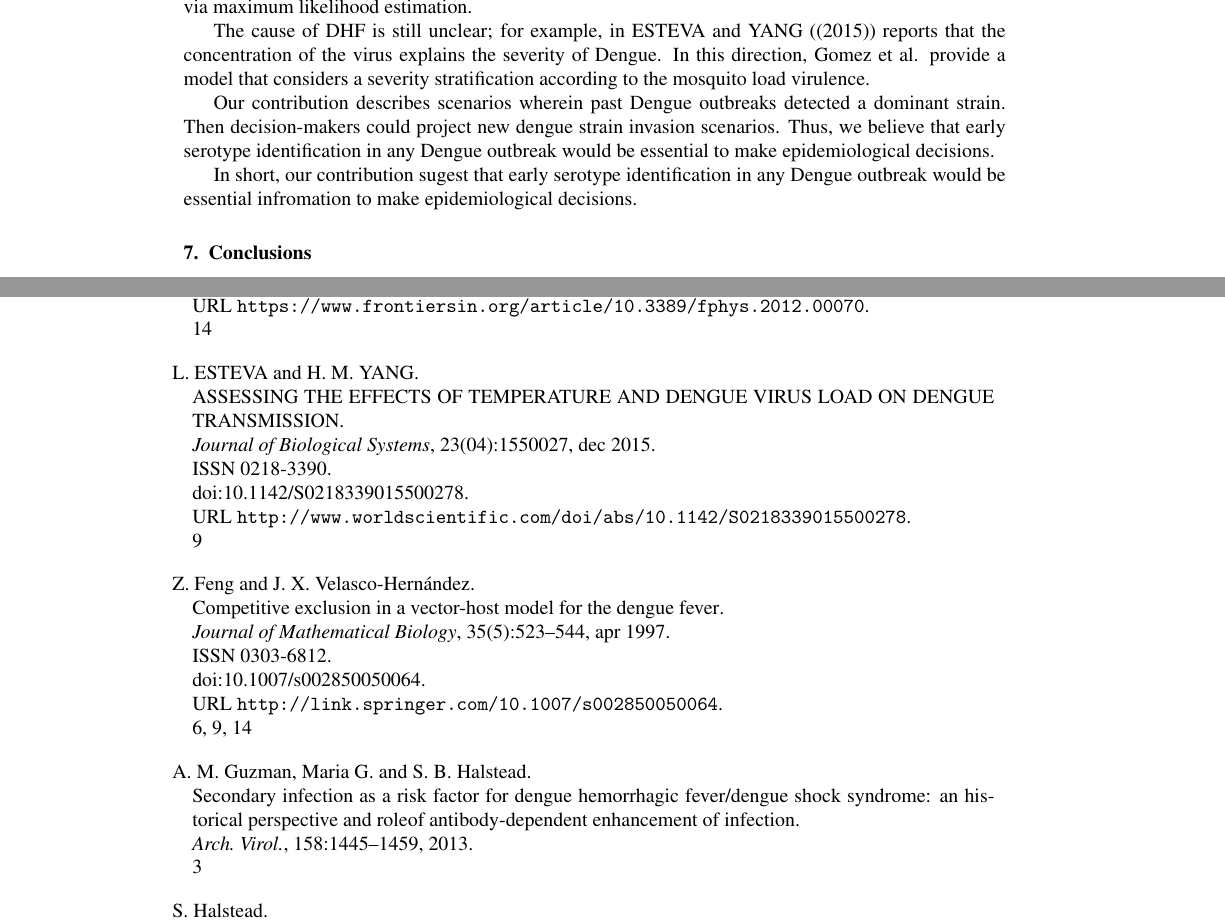
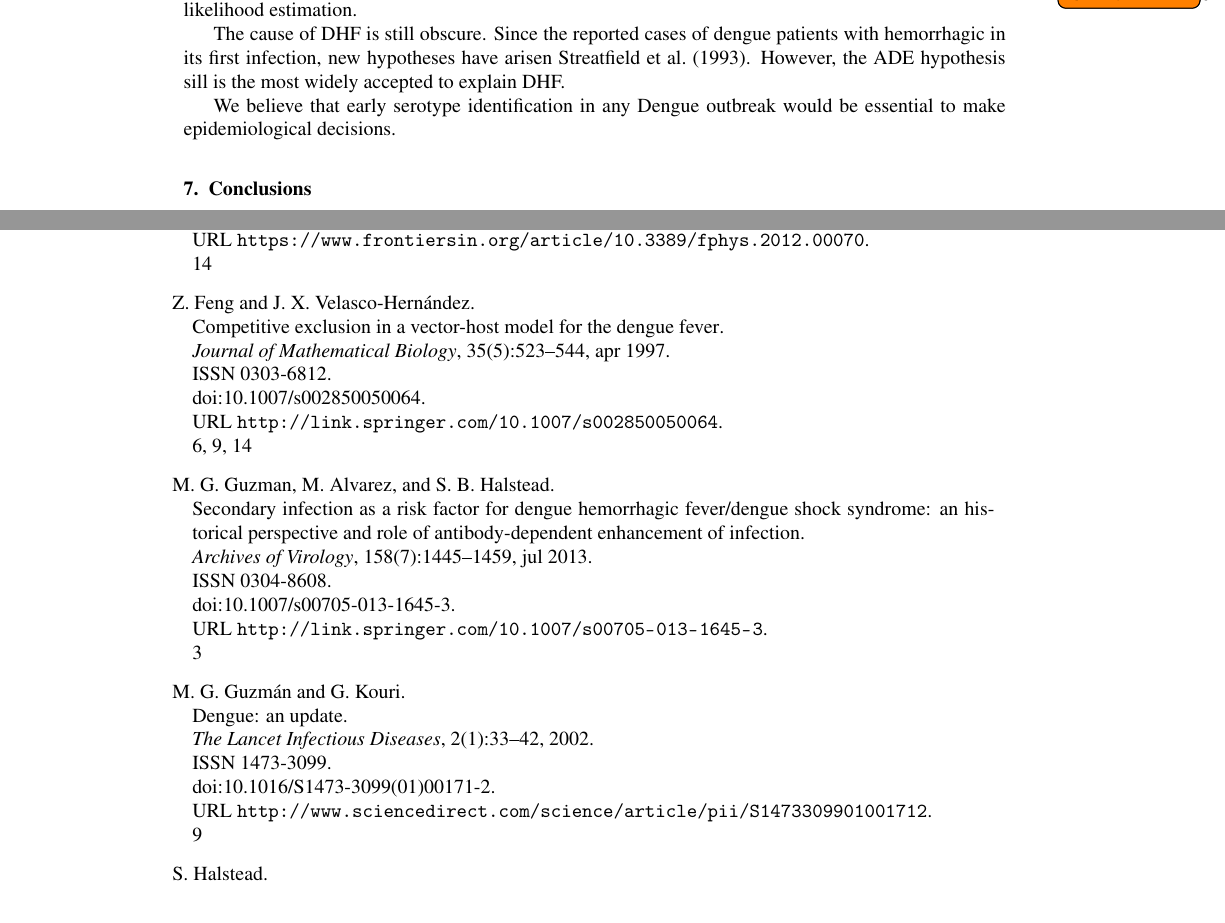
Before and after one commit to SaulDiazInfante/DengueProyect, a LaTeX document (main.tex, which reads Epidemiology-TrabajoConDaniel.bib, discussion.tex): two parts of pages 9 and 10 of 16, joined at a grey line, cut so that both start at the same text. The pictures show the PDF file main.pdf that the author committed with the source.

Commit message:
Last Version

```diff
--- a/Epidemiology-TrabajoConDaniel.bib
+++ b/Epidemiology-TrabajoConDaniel.bib
@@ -579,6 +572,3 @@ an article writted by Pablo Reyes-Castro},
-  Year                     = {2013},
-  Pages                    = {1445--1459},
-  Volume                   = {158}
 }
 
 @Article{Funk2016,
@@ -1803,3 +1793,4 @@ Imprimir.
   keywords = {Dengue virus; Two-strain model; Stability; Sensitivity analysis; Optimal control},
   url      = {http://www.sciencedirect.com/science/article/pii/S0022519318300316},
 }
+@Article{Nuraini2007,
@@ -1859,3 +1834,5 @@ Imprimir.
   doi      = {10.1016/S1473-3099(01)00171-2},
   url      = {http://www.sciencedirect.com/science/article/pii/S1473309901001712},
 }
+
+@Article{Debast1993,
@@ -1861,0 +1842 @@ Imprimir.
+  year      = {1993},
--- a/discussion.tex
+++ b/discussion.tex
@@ -52,16 +52,10 @@ Thus, combining this idea with the hypothesis of unreported
 incidence \cite{Li2013b,Guzman2002}, we achieve proper
 data fitting via maximum likelihood estimation.
 
-    The cause of DHF is still unclear; for example, in \cite{ESTEVA2015} reports
-that the concentration of the virus explains the severity of Dengue.
-In this direction, Gomez et al. provide a model that considers a
-severity stratification according to the mosquito load virulence.
+The cause of DHF is still obscure. Since the reported cases of dengue patients
+with hemorrhagic in its first infection, new hypotheses have arisen
+\cite{Debast1993}.  However, the ADE hypothesis sill is the most widely
+accepted to explain DHF.
 
-    Our contribution describes scenarios wherein past Dengue
-outbreaks detected a dominant  strain. Then decision-makers could
-project new dengue strain invasion scenarios. Thus, we believe that early
-serotype identification in any Dengue outbreak would be essential to
-make epidemiological decisions.
-
-    In short, our contribution sugest that early serotype identification in any Dengue
-outbreak would be essential infromation to make epidemiological decisions.
+We believe that early serotype identification in any Dengue outbreak would be
+essential to make epidemiological decisions.
```
Also changed, not shown: main.tex (+1 -1 lines), twoStrainsModel.tex (+1 -1 lines), main.pdf, Epidemiology-TrabajoConDaniel.bib (60 more changed lines).
